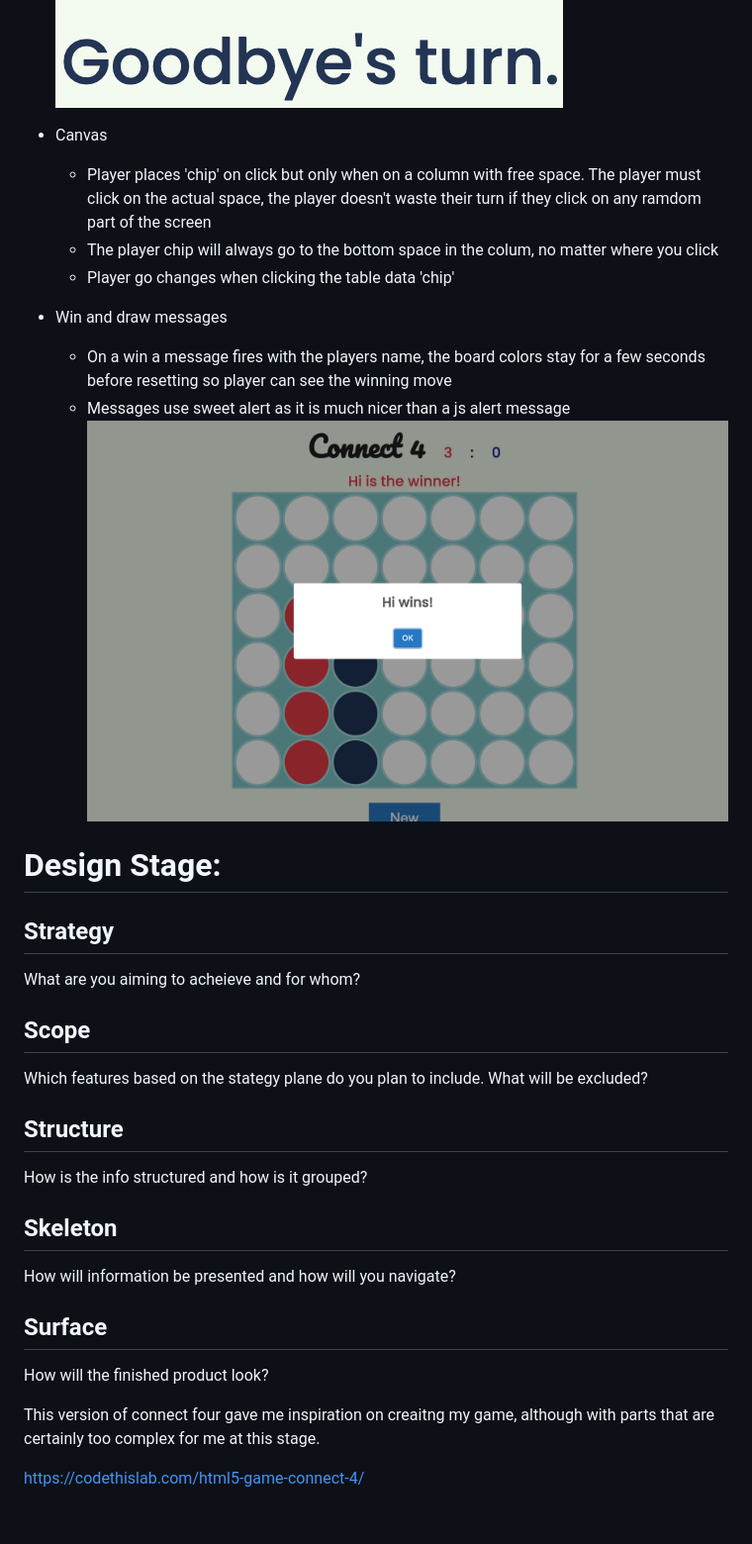
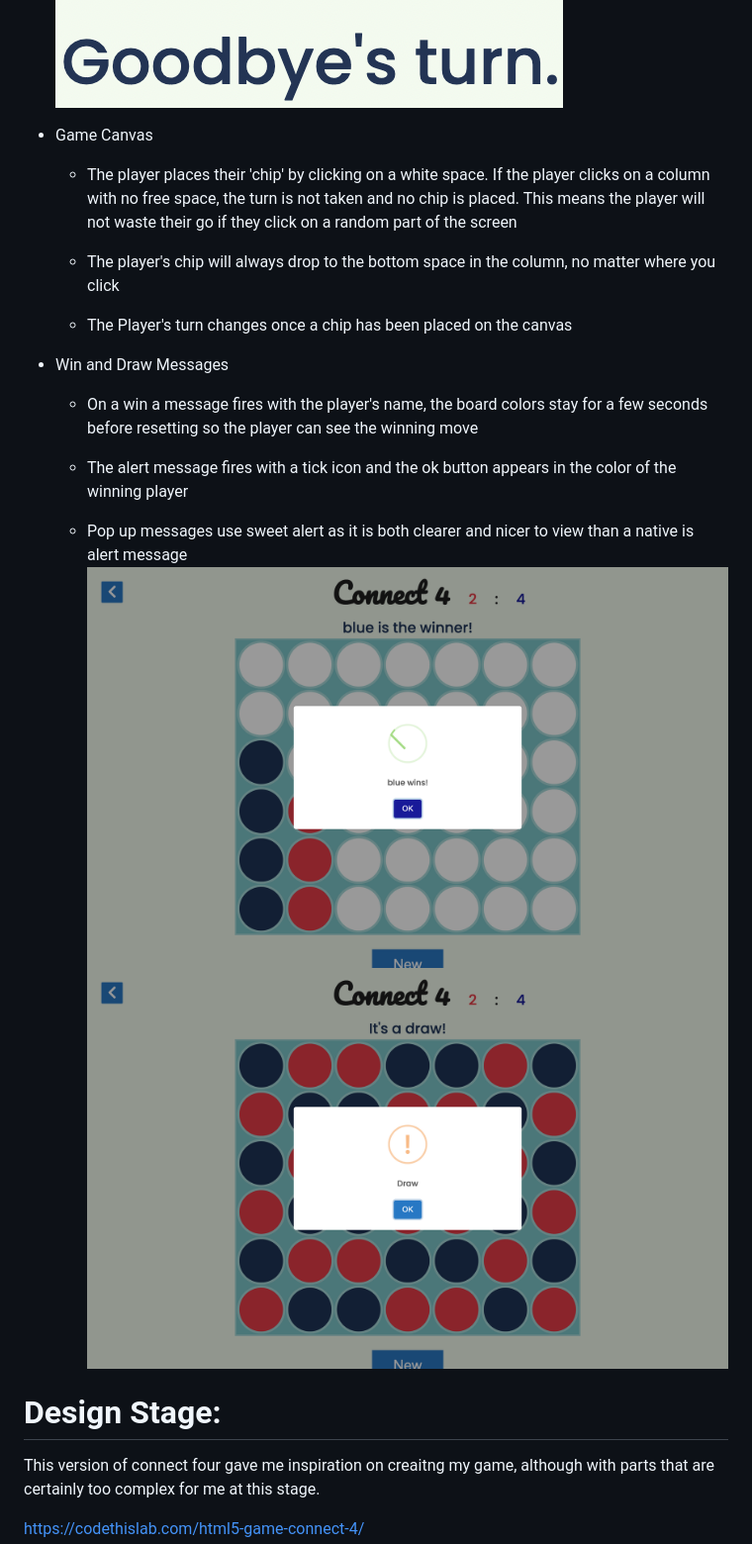
Before and after one commit to dilner1/Connect-4, a Markdown page: README.md, the part around the change printed below. Shown: that part at 99% size. GitHub-like rendering; pictures changed too: assets/Images/blue_wins.png (added), assets/Images/draw.png (added), assets/Images/win_message.png (deleted); blank space fills up the shorter version.

```diff
--- a/README.md
+++ b/README.md
@@ -19,33 +35,24 @@
     ![Player start](assets/Images/player_starts.png)
     ![Player turn](assets/Images/player_turn.png)
 
-- Canvas
-    - Player places 'chip' on click but only when on a column with free space. The player must click on the actual space, the  player doesn't waste their turn if they click on any ramdom part of the screen
-    - The player chip will always go to the bottom space in the colum, no matter where you click
-    - Player go changes when clicking the table data 'chip'
+- Game Canvas
+    - The player places their 'chip' by clicking on a white space. If the player clicks on a column with no free space, the turn is not taken and no chip is placed. This means the player will not waste their go if they click on a random part of the screen
 
-- Win and draw messages
-    - On a win a message fires with the players name, the board colors stay for a few seconds before resetting so player can see the winning move
-    - Messages use sweet alert as it is much nicer than a js alert message
-![Win message](assets/Images/win_message.png)
+    - The player's chip will always drop to the bottom space in the column, no matter where you click
 
+    - The Player's turn changes once a chip has been placed on the canvas
+
+- Win and Draw Messages
+    - On a win a message fires with the player's name, the board colors stay for a few seconds before resetting so the
+    player can see the winning move
+
+    - The alert message fires with a tick icon and the ok button appears in the color of the winning player
+
+    - Pop up messages use sweet alert as it is both clearer and nicer to view than a native is alert message
+![Win message](assets/Images/blue_wins.png)
+![Win message](assets/Images/draw.png)
 
 # Design Stage:
-
-## Strategy
-What are you aiming to acheieve and for whom?
-
-## Scope
-Which features based on the stategy plane do you plan to include. What will be excluded?
-
-## Structure
-How is the info structured and how is it grouped?
-
-## Skeleton
-How will information be presented and how will you navigate?
-
-## Surface
-How will the finished product look?
 
 This version of connect four gave me inspiration on creaitng my game, although with parts that are certainly too complex for me at this stage.
 
```
Also changed, not shown: other parts of README.md (+26 -10 lines), assets/Images/game_page_header.png (added), assets/Images/value_error_message.png (deleted).
